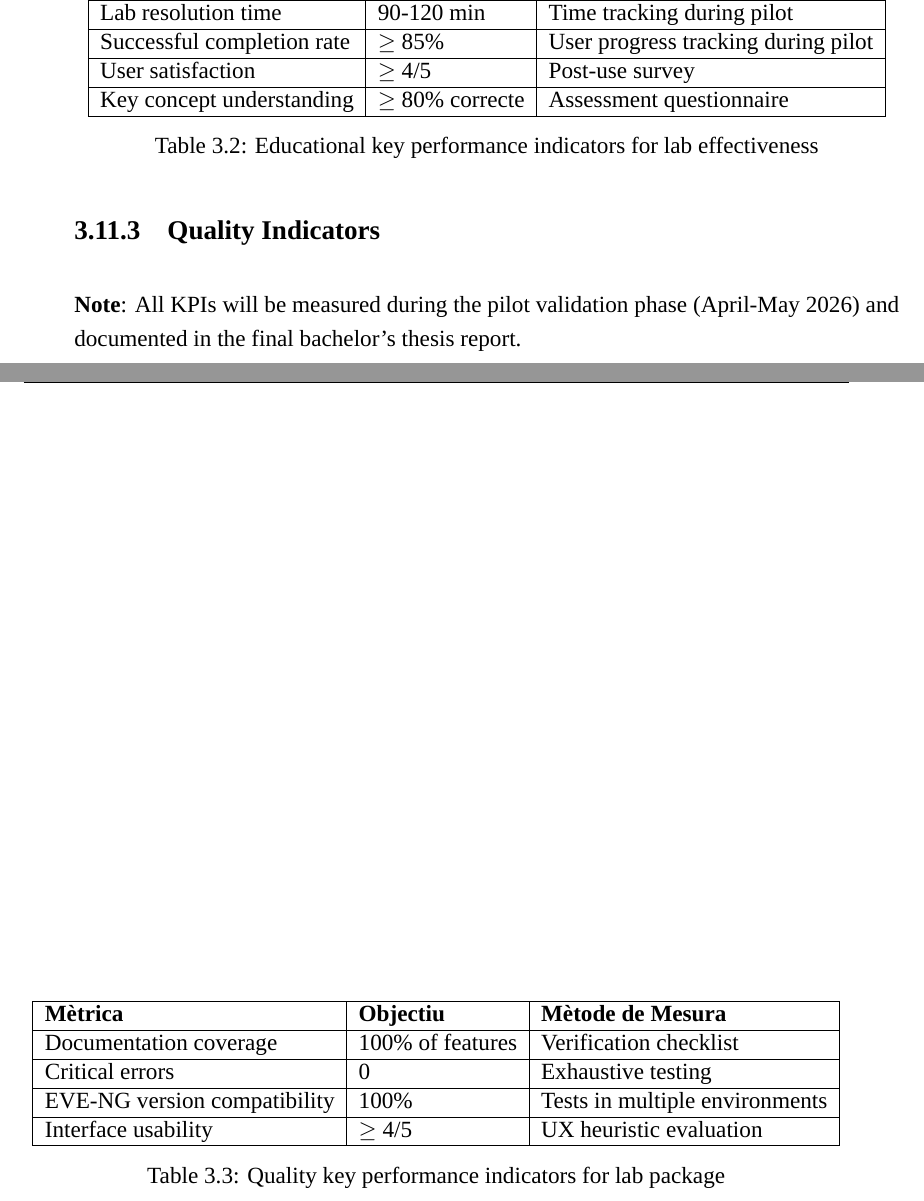
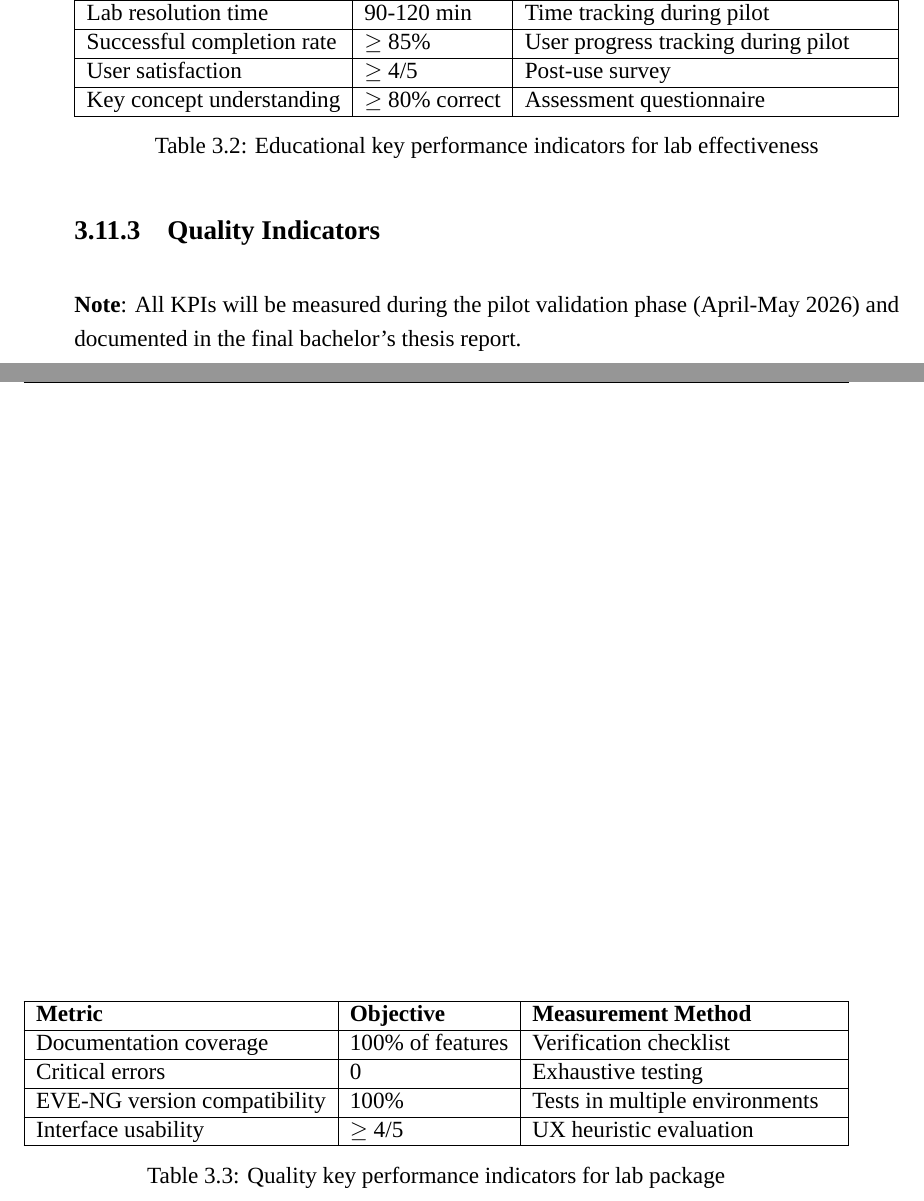
Before and after one commit to TheEgea/TFG, a LaTeX thesis (docs/main/memory/memory-main.tex, which reads docs/chapters/03_objectius.tex): two parts of pages 31 and 32 of 58, joined at a grey line, cut so that both start at the same text. Compiled offline with XeLaTeX; a missing font is replaced by an installed copy or a similar font.

Commit message:
Refactor project documentation: update KPI tables for clarity and adjust thesis report page range

```diff
--- a/docs/chapters/03_objectius.tex
+++ b/docs/chapters/03_objectius.tex
@@ -183,9 +183,9 @@ Scenario reproducibility & 100\% & Automated tests \\
 
 \begin{table}[h!]
 \centering
-\begin{tabular}{|l|l|l|}
+\begin{tabularx}{\textwidth}{|l|l|X|}
 \hline
-\textbf{Mètrica} & \textbf{Objectiu} & \textbf{Mètode de Mesura} \\
+\textbf{Metric} & \textbf{Objective} & \textbf{Measurement Method} \\
 \hline
 Lab resolution time & 90-120 min & Time tracking during pilot \\
 \hline
@@ -193,9 +193,9 @@ Successful completion rate & $\geq$ 85\% & User progress tracking during pilot \
 \hline
 User satisfaction & $\geq$ 4/5 & Post-use survey \\
 \hline
-Key concept understanding & $\geq$ 80\% correcte & Assessment questionnaire \\
+Key concept understanding & $\geq$ 80\% correct & Assessment questionnaire \\
 \hline
-\end{tabular}
+\end{tabularx}
 \caption[Educational KPIs]{Educational key performance indicators for lab effectiveness}
 \label{tab:kpi_educational}
 \end{table}
@@ -204,9 +204,9 @@ Key concept understanding & $\geq$ 80\% correcte & Assessment questionnaire \\
 
 \begin{table}[h!]
 \centering
-\begin{tabular}{|l|l|l|}
+\begin{tabularx}{\textwidth}{|l|l|X|}
 \hline
-\textbf{Mètrica} & \textbf{Objectiu} & \textbf{Mètode de Mesura} \\
+\textbf{Metric} & \textbf{Objective} & \textbf{Measurement Method} \\
 \hline
 Documentation coverage & 100\% of features & Verification checklist \\
 \hline
@@ -216,7 +216,7 @@ EVE-NG version compatibility & 100\% & Tests in multiple environments \\
 \hline
 Interface usability & $\geq$ 4/5 & UX heuristic evaluation \\
 \hline
-\end{tabular}
+\end{tabularx}
 \caption[Quality KPIs]{Quality key performance indicators for lab package}
 \label{tab:kpi_quality}
 \end{table}
```
Also changed, not shown: docs/chapters/04_metodologia.tex (+1 -1 lines).
